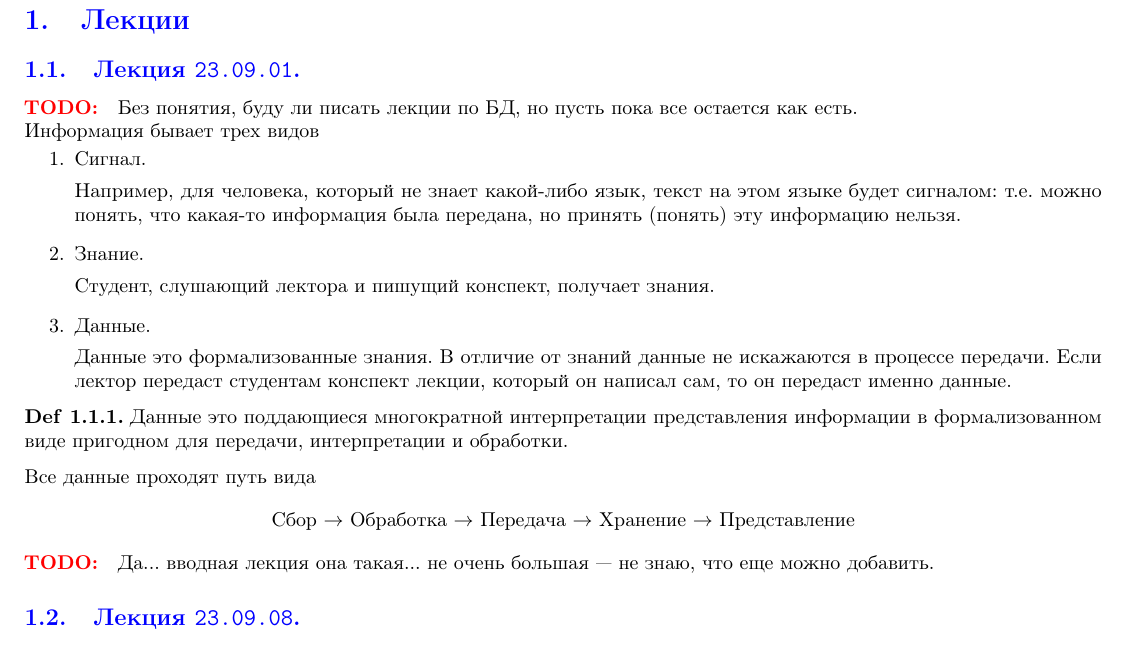
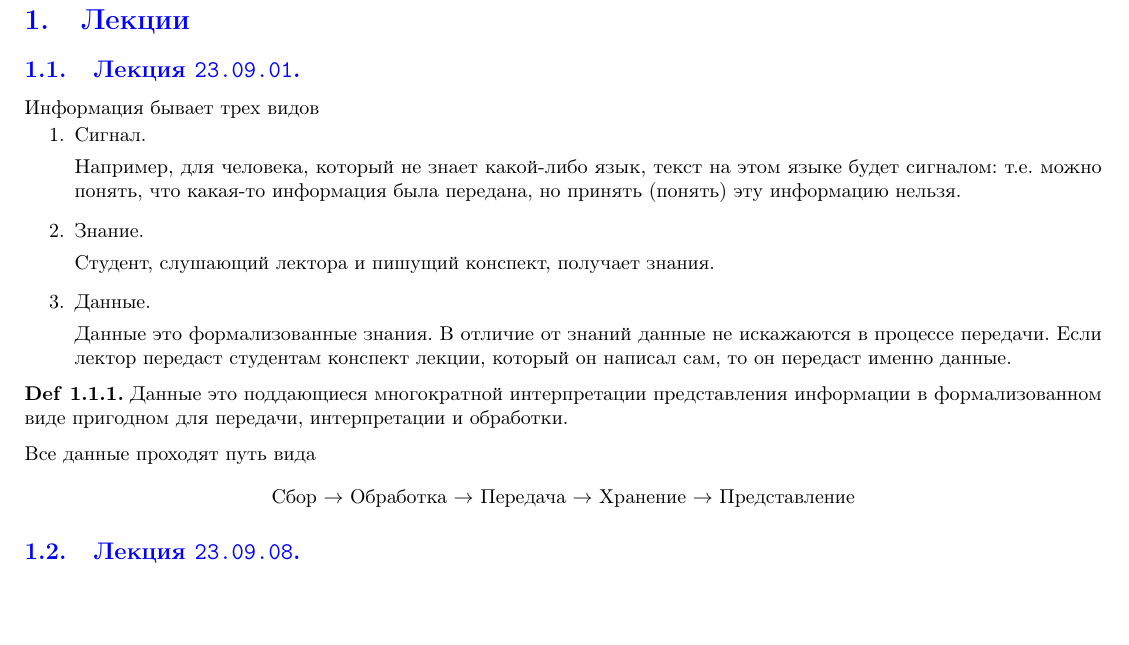
Before and after one commit to isagila/tesc, a LaTeX document (03/DB-lectures/main.tex, which reads 03/DB-lectures/01/01.tex): part of page 3 of 7, cut so that both start at the same text, the shorter picture padded with empty space. Compiled offline with pdfLaTeX.

Commit message:
Remove TODOs in 01-01

```diff
--- a/03/DB-lectures/01/01.tex
+++ b/03/DB-lectures/01/01.tex
@@ -1,9 +1,6 @@
 \subsection{%
   Лекция \texttt{23.09.01}.%
 }
-
-\todo Без понятия, буду ли писать лекции по БД, но пусть пока все остается как
-есть.
 
 Информация бывает трех видов
 
@@ -42,6 +39,3 @@
   Хранение \(\to\)
   Представление
 \end{center}
-
-\todo Да... вводная лекция она такая... не очень большая~--- не знаю, что еще
-можно добавить.
```
